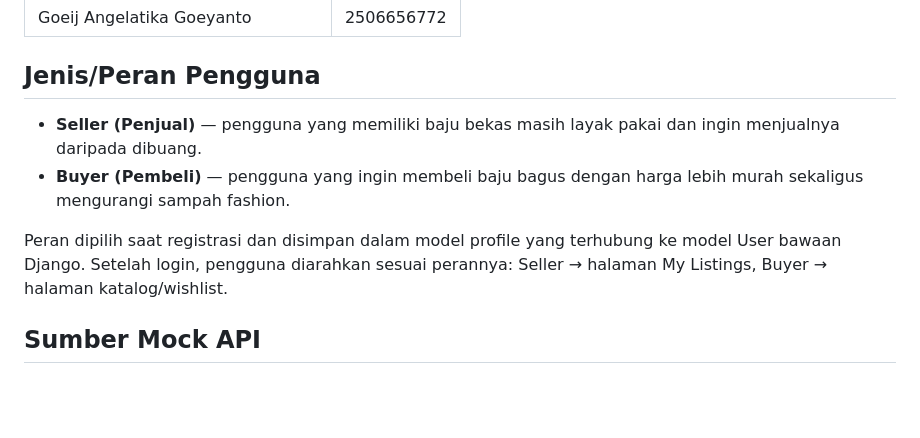
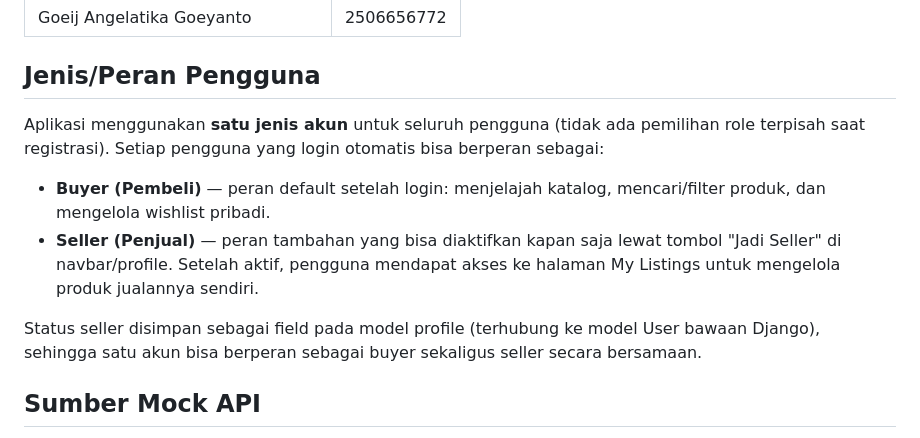
Before and after one commit to pbp-kelompok-a6/Slow-Fashion-Conscious-Shopping, a Markdown page: README.md, the part around one of its changes. Drawn GitHub-style; blank space fills up the shorter version.

```diff
--- a/README.md
+++ b/README.md
@@ -23,11 +22,12 @@ Aplikasi ini menjembatani kedua kebutuhan tersebut: memberi wadah bagi penjual u
 | Goeij Angelatika Goeyanto | 2506656772 |
 
 ## Jenis/Peran Pengguna
+Aplikasi menggunakan **satu jenis akun** untuk seluruh pengguna (tidak ada pemilihan role terpisah saat registrasi). Setiap pengguna yang login otomatis bisa berperan sebagai:
 
-- **Seller (Penjual)** — pengguna yang memiliki baju bekas masih layak pakai dan ingin menjualnya daripada dibuang.
-- **Buyer (Pembeli)** — pengguna yang ingin membeli baju bagus dengan harga lebih murah sekaligus mengurangi sampah fashion.
+- **Buyer (Pembeli)** — peran default setelah login: menjelajah katalog, mencari/filter produk, dan mengelola wishlist pribadi.
+- **Seller (Penjual)** — peran tambahan yang bisa diaktifkan kapan saja lewat tombol "Jadi Seller" di navbar/profile. Setelah aktif, pengguna mendapat akses ke halaman My Listings untuk mengelola produk jualannya sendiri.
 
-Peran dipilih saat registrasi dan disimpan dalam model profile yang terhubung ke model User bawaan Django. Setelah login, pengguna diarahkan sesuai perannya: Seller → halaman My Listings, Buyer → halaman katalog/wishlist.
+Status seller disimpan sebagai field pada model profile (terhubung ke model User bawaan Django), sehingga satu akun bisa berperan sebagai buyer sekaligus seller secara bersamaan.
 
 ## Sumber Mock API
 
```
Also changed, not shown: other parts of README.md (+12 -13 lines).
